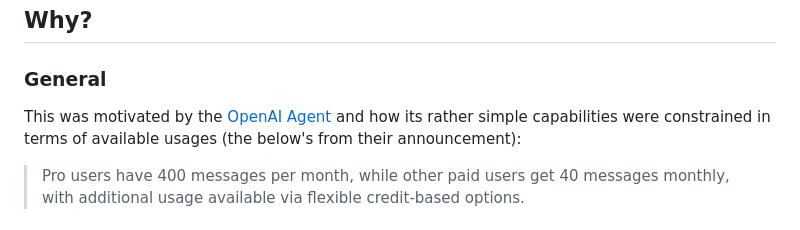
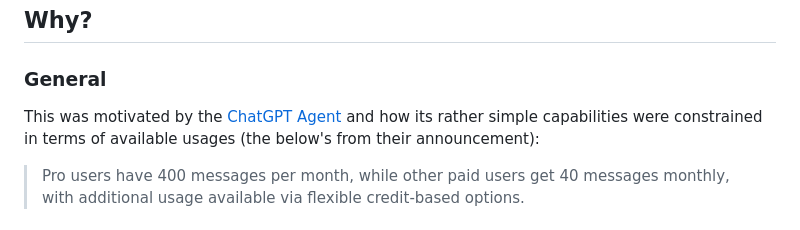
Before and after one commit to lsd-so/agentflare, a Markdown page: README.md, the part around the change. Rendered like a GitHub page.

Commit message:
correct product name

```diff
--- a/README.md
+++ b/README.md
@@ -23,7 +23,7 @@ This project provides an agent that can use a [web browser](#using-chromium) and
 
 ### General
 
-This was motivated by the [OpenAI Agent](https://openai.com/index/introducing-chatgpt-agent/) and how its rather simple capabilities were constrained in terms of available usages (the below's from their announcement):
+This was motivated by the [ChatGPT Agent](https://openai.com/index/introducing-chatgpt-agent/) and how its rather simple capabilities were constrained in terms of available usages (the below's from their announcement):
 
 > Pro users have 400 messages per month, while other paid users get 40 messages monthly, with additional usage available via flexible credit-based options.
 
```
